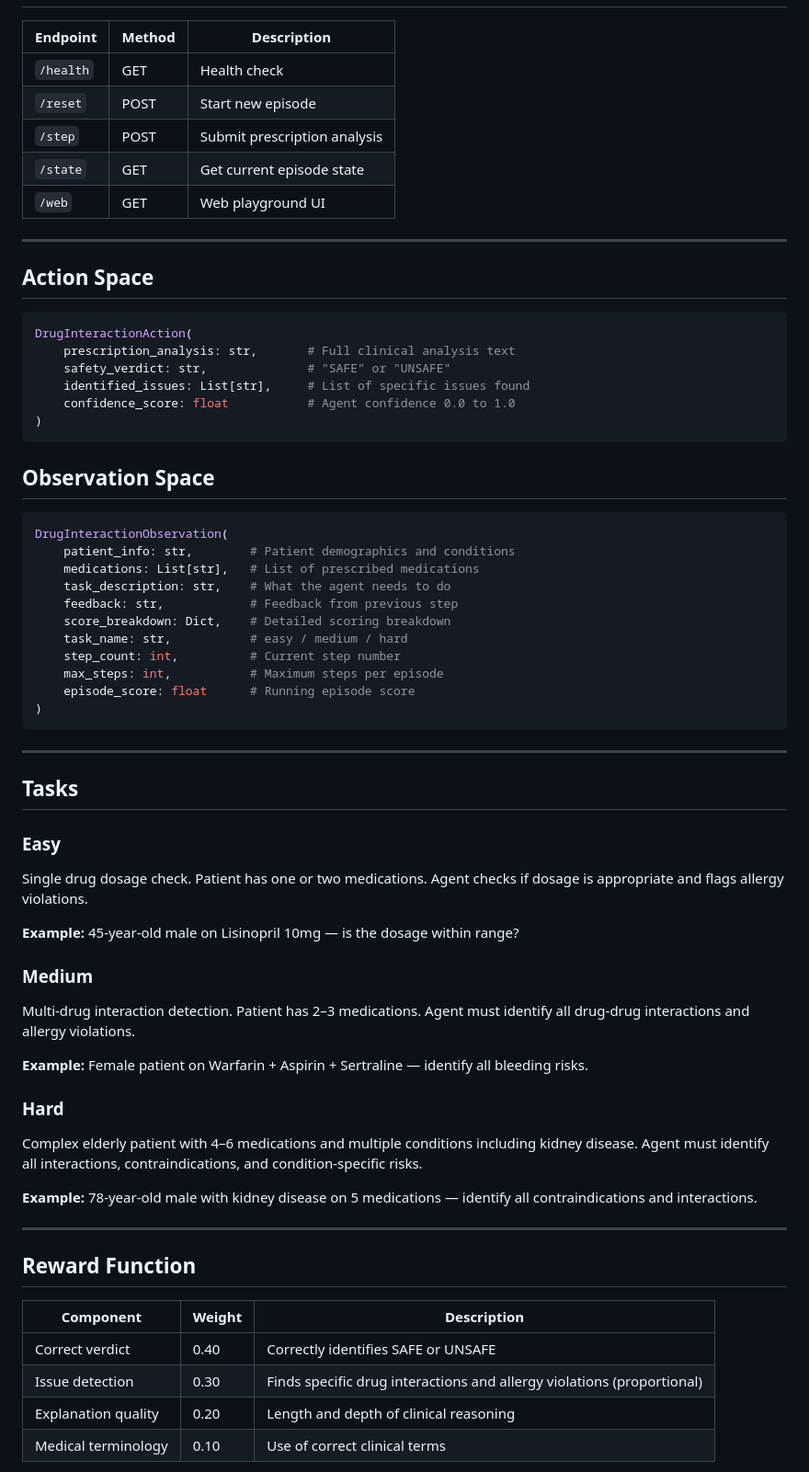
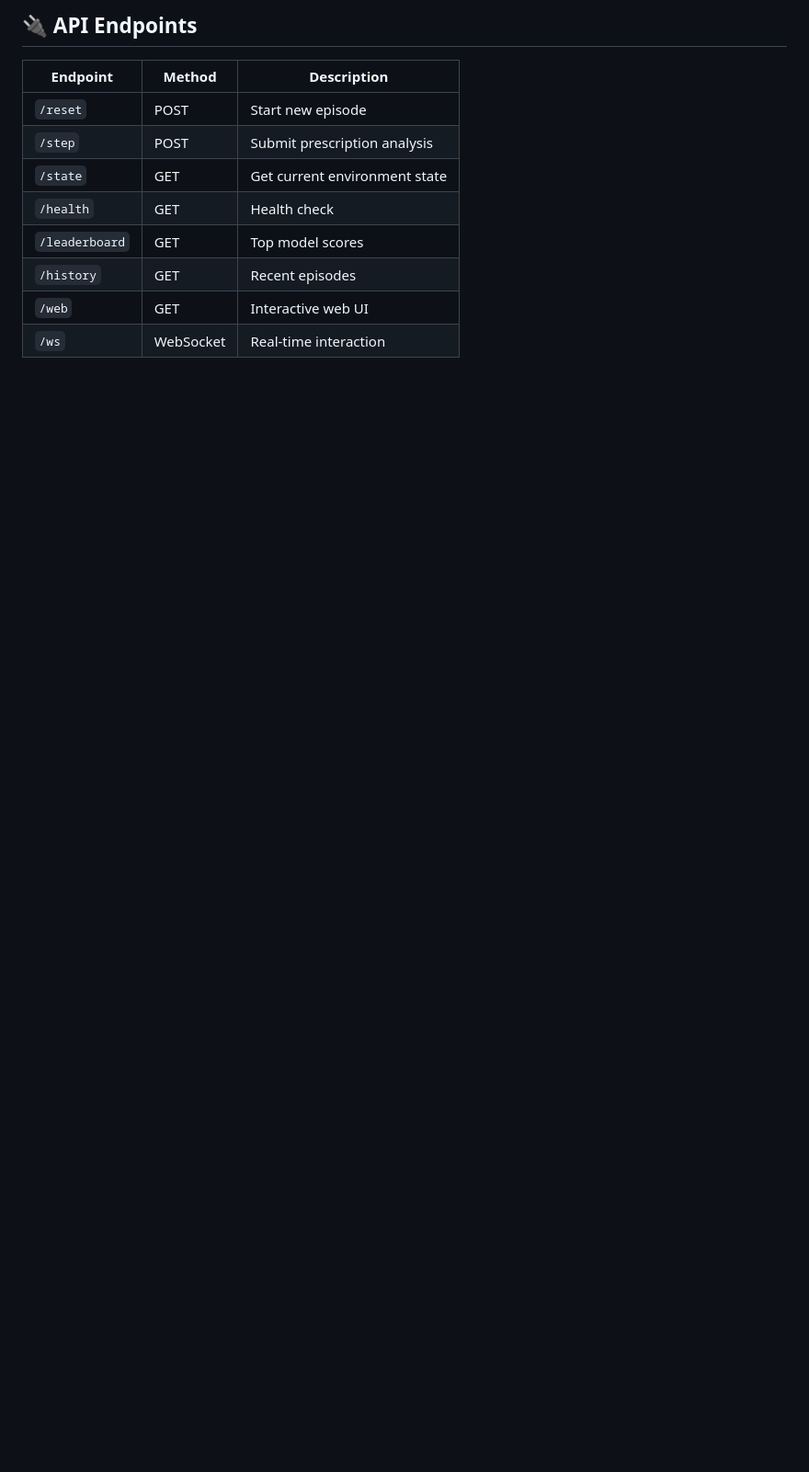
Before and after one commit to sathwik-luffy/drug-interaction-env, a Markdown page: README.md, the part around one of its changes. Shown at 92% size. Drawn GitHub-style; blank space fills up the shorter version.

Commit message:
Added professional README

````diff
--- a/README.md
+++ b/README.md
@@ -52,68 +81,13 @@ pip install requests pydantic
+## 🔌 API Endpoints
 
 | Endpoint | Method | Description |
 |----------|--------|-------------|
-| `/health` | GET | Health check |
 | `/reset` | POST | Start new episode |
 | `/step` | POST | Submit prescription analysis |
-| `/state` | GET | Get current episode state |
-| `/web` | GET | Web playground UI |
+| `/state` | GET | Get current environment state |
+| `/health` | GET | Health check |
+| `/leaderboard` | GET | Top model scores |
+| `/history` | GET | Recent episodes |
+| `/web` | GET | Interactive web UI |
+| `/ws` | WebSocket | Real-time interaction |
 
----
-
-## Action Space
-
-```python
-DrugInteractionAction(
-    prescription_analysis: str,       # Full clinical analysis text
-    safety_verdict: str,              # "SAFE" or "UNSAFE"
-    identified_issues: List[str],     # List of specific issues found
-    confidence_score: float           # Agent confidence 0.0 to 1.0
-)
-```
-
-## Observation Space
-
-```python
-DrugInteractionObservation(
-    patient_info: str,        # Patient demographics and conditions
-    medications: List[str],   # List of prescribed medications
-    task_description: str,    # What the agent needs to do
-    feedback: str,            # Feedback from previous step
-    score_breakdown: Dict,    # Detailed scoring breakdown
-    task_name: str,           # easy / medium / hard
-    step_count: int,          # Current step number
-    max_steps: int,           # Maximum steps per episode
-    episode_score: float      # Running episode score
-)
-```
-
----
-
-## Tasks
-
-### Easy
-Single drug dosage check. Patient has one or two medications. Agent checks if dosage is appropriate and flags allergy violations.
-
-**Example:** 45-year-old male on Lisinopril 10mg — is the dosage within range?
-
-### Medium
-Multi-drug interaction detection. Patient has 2–3 medications. Agent must identify all drug-drug interactions and allergy violations.
-
-**Example:** Female patient on Warfarin + Aspirin + Sertraline — identify all bleeding risks.
-
-### Hard
-Complex elderly patient with 4–6 medications and multiple conditions including kidney disease. Agent must identify all interactions, contraindications, and condition-specific risks.
-
-**Example:** 78-year-old male with kidney disease on 5 medications — identify all contraindications and interactions.
-
----
-
-## Reward Function
-
-| Component | Weight | Description |
-|-----------|--------|-------------|
-| Correct verdict | 0.40 | Correctly identifies SAFE or UNSAFE |
-| Issue detection | 0.30 | Finds specific drug interactions and allergy violations (proportional) |
-| Explanation quality | 0.20 | Length and depth of clinical reasoning |
-| Medical terminology | 0.10 | Use of correct clinical terms |
-
````
Also changed, not shown: other parts of README.md (+73 -88 lines).
